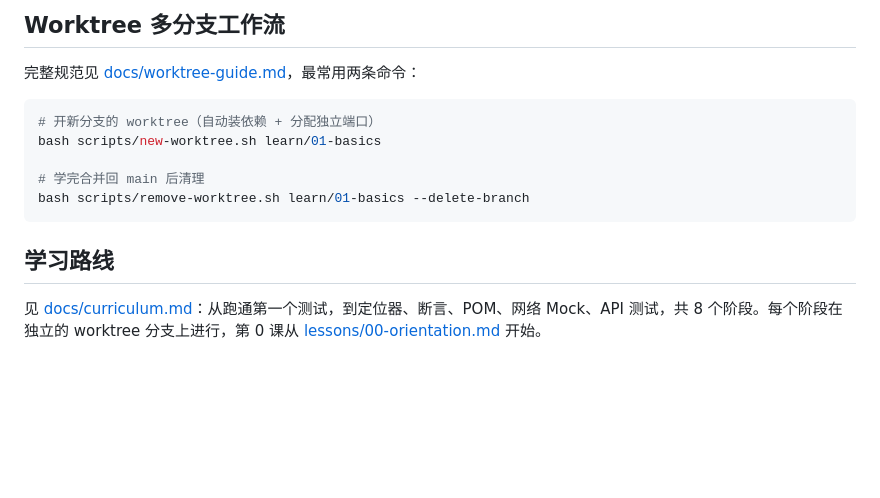
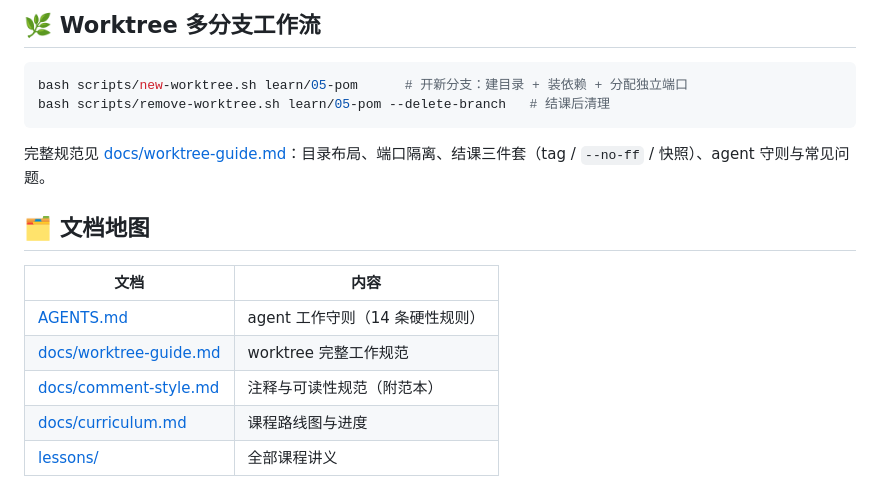
Before and after one commit to btroops/playright, a Markdown page: README.md, the part around one of its changes. GitHub-like rendering; blank space fills up the shorter version.

Commit message:
docs: README 全面改版——居中标题、真实数据徽章、课程路线表、策略高亮与文档地图

````diff
--- a/README.md
+++ b/README.md
@@ -47,16 +81,19 @@ npx playwright test
 
-## Worktree 多分支工作流
-
-完整规范见 [docs/worktree-guide.md](docs/worktree-guide.md)，最常用两条命令：
+## 🌿 Worktree 多分支工作流
 
 ```bash
-# 开新分支的 worktree（自动装依赖 + 分配独立端口）
-bash scripts/new-worktree.sh learn/01-basics
-
-# 学完合并回 main 后清理
-bash scripts/remove-worktree.sh learn/01-basics --delete-branch
+bash scripts/new-worktree.sh learn/05-pom      # 开新分支：建目录 + 装依赖 + 分配独立端口
+bash scripts/remove-worktree.sh learn/05-pom --delete-branch   # 结课后清理
 ```
 
-## 学习路线
+完整规范见 [docs/worktree-guide.md](docs/worktree-guide.md)：目录布局、端口隔离、结课三件套（tag / `--no-ff` / 快照）、agent 守则与常见问题。
 
-见 [docs/curriculum.md](docs/curriculum.md)：从跑通第一个测试，到定位器、断言、POM、网络 Mock、API 测试，共 8 个阶段。每个阶段在独立的 worktree 分支上进行，第 0 课从 [lessons/00-orientation.md](lessons/00-orientation.md) 开始。
+## 🗂️ 文档地图
+
+| 文档 | 内容 |
+|---|---|
+| [AGENTS.md](AGENTS.md) | agent 工作守则（14 条硬性规则） |
+| [docs/worktree-guide.md](docs/worktree-guide.md) | worktree 完整工作规范 |
+| [docs/comment-style.md](docs/comment-style.md) | 注释与可读性规范（附范本） |
+| [docs/curriculum.md](docs/curriculum.md) | 课程路线图与进度 |
+| [lessons/](lessons/) | 全部课程讲义 |
````
Also changed, not shown: other parts of README.md (+59 -25 lines).
